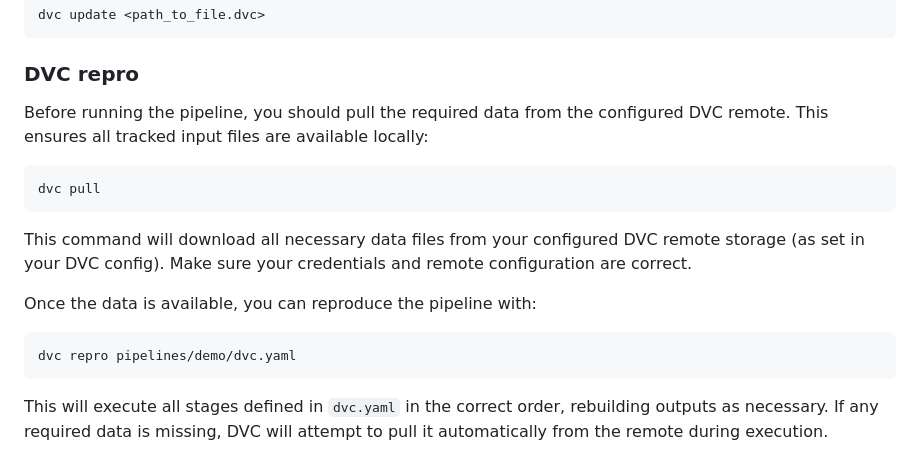
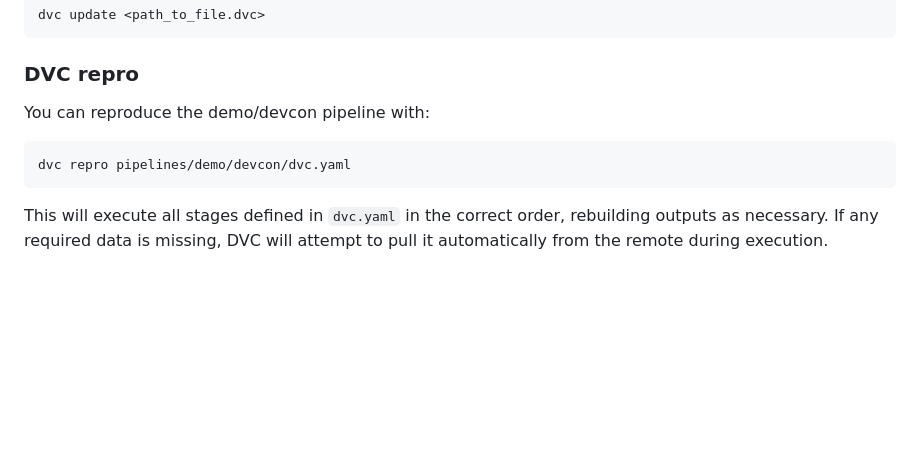
Before and after one commit to CUAHSI/ciroh-hydrofabrics, a Markdown page: README.md, the part around the change. Drawn GitHub-style; blank space fills up the shorter version.

Commit message:
Update README.md with dvc repro steps

````diff
--- a/README.md
+++ b/README.md
@@ -58,18 +58,10 @@ dvc update <path_to_file.dvc>
 
 ### DVC repro
 
-Before running the pipeline, you should pull the required data from the configured DVC remote. This ensures all tracked input files are available locally:
+You can reproduce the demo/devcon pipeline with:
 
 ```sh
-dvc pull
-```
-
-This command will download all necessary data files from your configured DVC remote storage (as set in your DVC config). Make sure your credentials and remote configuration are correct.
-
-Once the data is available, you can reproduce the pipeline with:
-
-```sh
-dvc repro pipelines/demo/dvc.yaml
+dvc repro pipelines/demo/devcon/dvc.yaml
 ```
 
 This will execute all stages defined in `dvc.yaml` in the correct order, rebuilding outputs as necessary. If any required data is missing, DVC will attempt to pull it automatically from the remote during execution.
````
